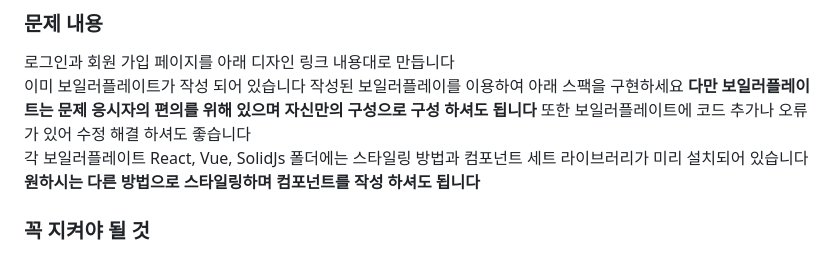
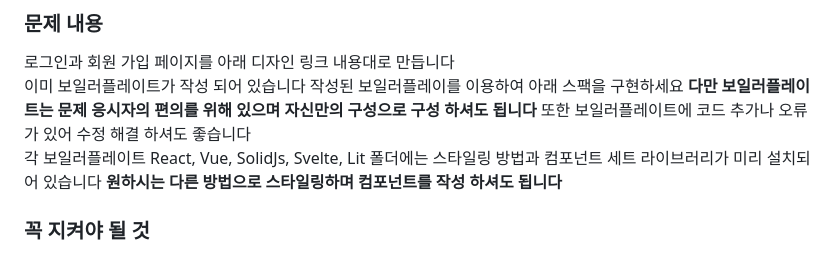
Before and after one commit to bichikim/foo-bar, a Markdown page: front-end-apps/README.md, the part around the change. GitHub-like rendering.

Commit message:
update front-end README.md

```diff
--- a/front-end-apps/README.md
+++ b/front-end-apps/README.md
@@ -41,7 +41,7 @@ pnpm install
 이미 보일러플레이트가 작성 되어 있습니다 작성된 보일러플레이를 이용하여 아래 스팩을 구현하세요
 <strong style="color:blue">다만 보일러플레이트는 문제 응시자의 편의를 위해 있으며 자신만의 구성으로 구성 하셔도 됩니다</strong>
 또한 보일러플레이트에 코드 추가나 오류가 있어 수정 해결 하셔도 좋습니다 \
-각 보일러플레이트 React, Vue, SolidJs 폴더에는 스타일링 방법과 컴포넌트 세트 라이브러리가 미리 설치되어 있습니다
+각 보일러플레이트 React, Vue, SolidJs, Svelte, Lit 폴더에는 스타일링 방법과 컴포넌트 세트 라이브러리가 미리 설치되어 있습니다
 <strong style="color:blue">원하시는 다른 방법으로 스타일링하며 컴포넌트를 작성 하셔도 됩니다</strong>
 
 ### 꼭 지켜야 될 것
```
